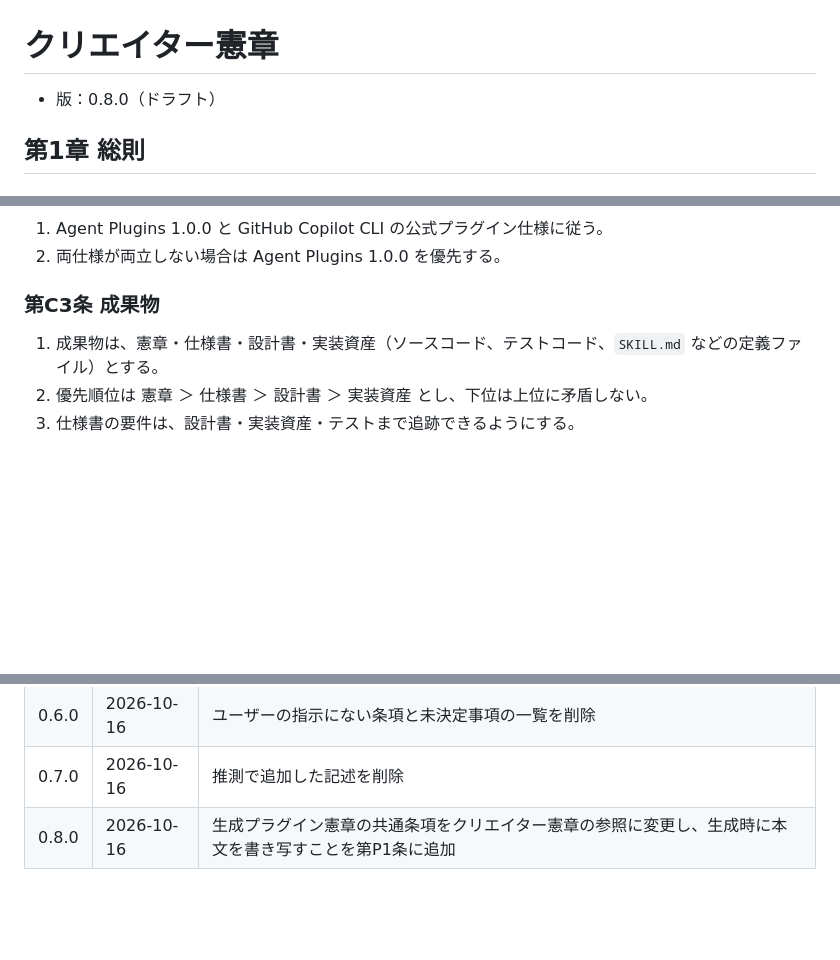
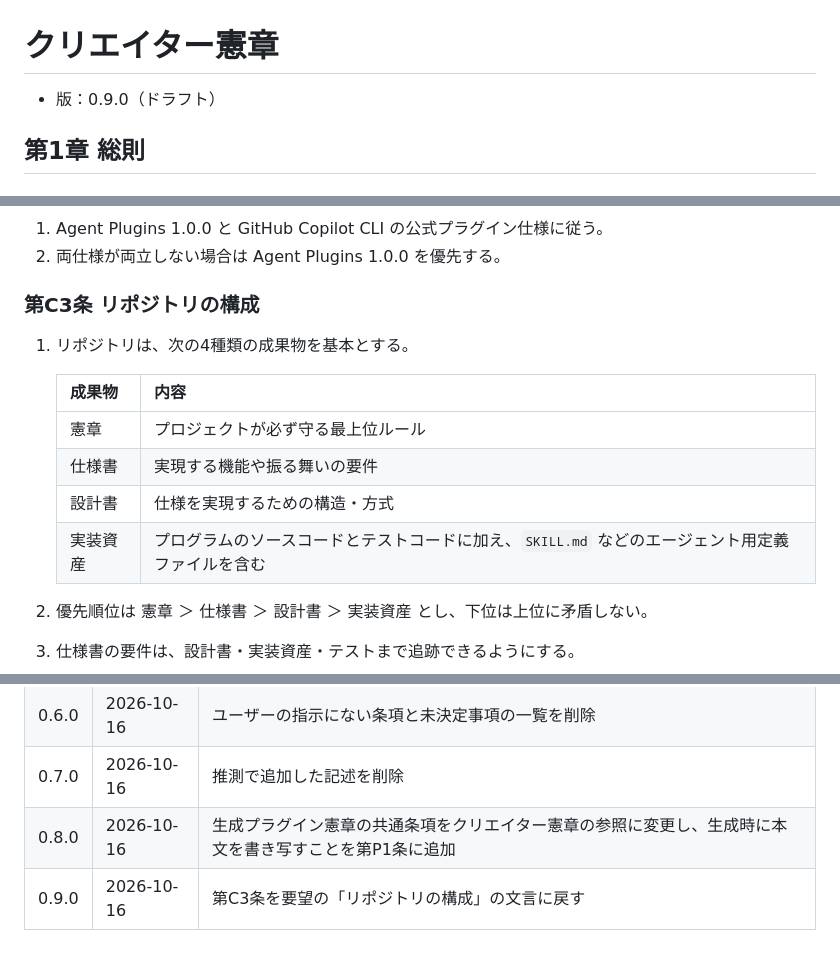
Before and after one commit to imaeda-hub/plugin-creater, a Markdown page: docs/constitution/constitution.md, 3 parts joined by grey strips. Rendered like a GitHub page; blank space fills up the shorter version.

Commit message:
第C3条を要望の「リポジトリの構成」の文言に戻す（憲章v0.9.0）
Co-Authored-By: Claude Opus 5.5 <noreply@anthropic.com>
Claude-Session: https://claude.ai/code/session_01LcFdgwA7UhwaVsWhvLeqZR

```diff
--- a/docs/constitution/constitution.md
+++ b/docs/constitution/constitution.md
@@ -1,6 +1,6 @@
 # クリエイター憲章
 
-- 版：0.8.0（ドラフト）
+- 版：0.9.0（ドラフト）
 
 ## 第1章 総則
 
@@ -29,9 +29,17 @@
 1. Agent Plugins 1.0.0 と GitHub Copilot CLI の公式プラグイン仕様に従う。
 2. 両仕様が両立しない場合は Agent Plugins 1.0.0 を優先する。
 
-### 第C3条 成果物
+### 第C3条 リポジトリの構成
 
-1. 成果物は、憲章・仕様書・設計書・実装資産（ソースコード、テストコード、`SKILL.md` などの定義ファイル）とする。
+1. リポジトリは、次の4種類の成果物を基本とする。
+
+   | 成果物 | 内容 |
+   | --- | --- |
+   | 憲章 | プロジェクトが必ず守る最上位ルール |
+   | 仕様書 | 実現する機能や振る舞いの要件 |
+   | 設計書 | 仕様を実現するための構造・方式 |
+   | 実装資産 | プログラムのソースコードとテストコードに加え、`SKILL.md` などのエージェント用定義ファイルを含む |
+
 2. 優先順位は 憲章 ＞ 仕様書 ＞ 設計書 ＞ 実装資産 とし、下位は上位に矛盾しない。
 3. 仕様書の要件は、設計書・実装資産・テストまで追跡できるようにする。
 
@@ -86,3 +94,4 @@ SWEBOK の知識体系・考え方を踏まえて開発する。一律の手順
 | 0.6.0 | 2026-10-16 | ユーザーの指示にない条項と未決定事項の一覧を削除 |
 | 0.7.0 | 2026-10-16 | 推測で追加した記述を削除 |
 | 0.8.0 | 2026-10-16 | 生成プラグイン憲章の共通条項をクリエイター憲章の参照に変更し、生成時に本文を書き写すことを第P1条に追加 |
+| 0.9.0 | 2026-10-16 | 第C3条を要望の「リポジトリの構成」の文言に戻す |
```
